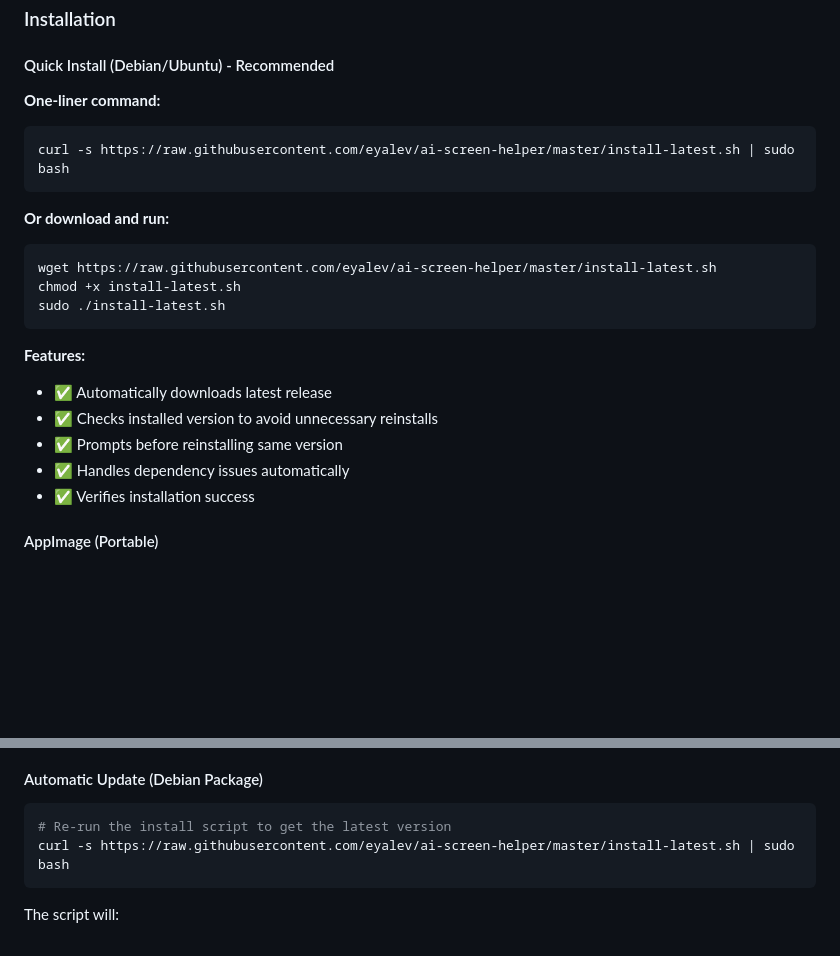
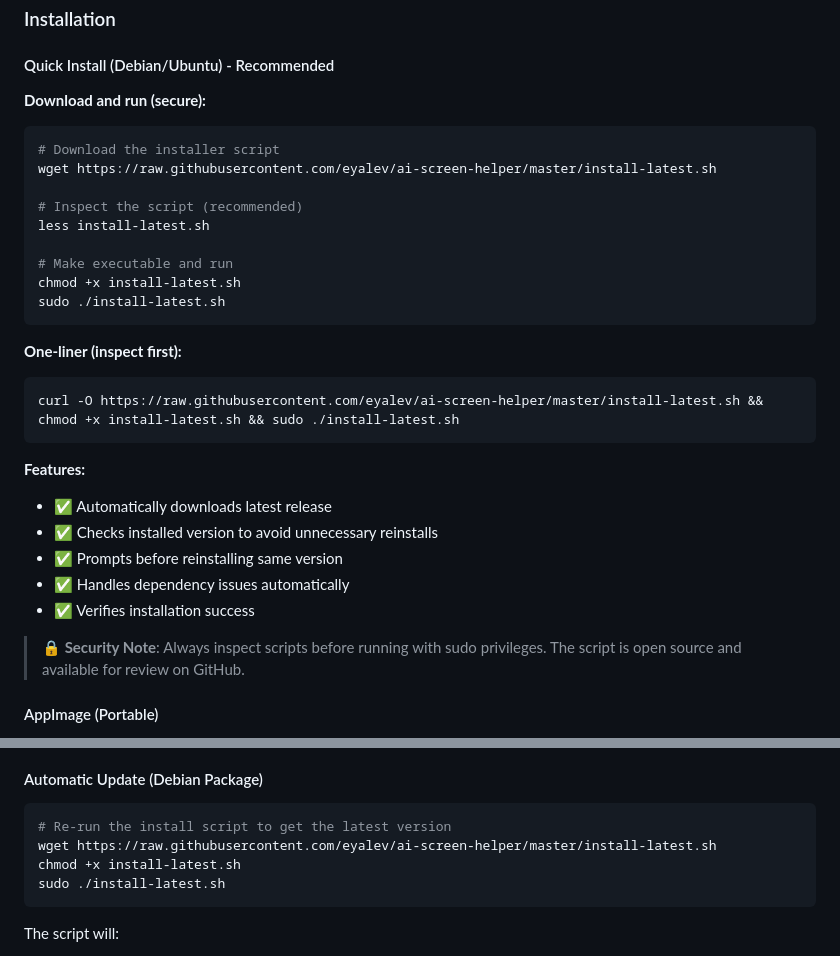
Before and after one commit to eyalev/ai-screen-helper, a Markdown page: README.md, 2 parts joined by grey strips. Rendered like a GitHub page; blank space fills up the shorter version.

Commit message:
Remove dangerous curl | sudo bash command for security
Security Improvements:
- Removed unsafe 'curl | sudo bash' one-liner command
- Encourage users to download and inspect script first
- Added 'less install-latest.sh' step to review before running
- Replaced with secure download-then-run approach
- Added security note emphasizing script inspection

Installation Methods:
- Primary: wget, inspect, chmod, sudo run (secure)
- Alternative: curl -O with chained commands (still inspectable)
- Both methods allow users to review the script before execution

This prevents blind execution of remote scripts with sudo privileges
while maintaining ease of installation.

🤖 Generated with [Claude Code](https://claude.ai/code)

Co-Authored-By: Claude <noreply@anthropic.com>

````diff
--- a/README.md
+++ b/README.md
@@ -16,16 +16,22 @@ A screen grid overlay tool designed to help AI agents perform precise mouse targ
 
 #### Quick Install (Debian/Ubuntu) - Recommended
 
-**One-liner command:**
+**Download and run (secure):**
 ```bash
-curl -s https://raw.githubusercontent.com/eyalev/ai-screen-helper/master/install-latest.sh | sudo bash
+# Download the installer script
+wget https://raw.githubusercontent.com/eyalev/ai-screen-helper/master/install-latest.sh
+
+# Inspect the script (recommended)
+less install-latest.sh
+
+# Make executable and run
+chmod +x install-latest.sh
+sudo ./install-latest.sh
 ```
 
-**Or download and run:**
+**One-liner (inspect first):**
 ```bash
-wget https://raw.githubusercontent.com/eyalev/ai-screen-helper/master/install-latest.sh
-chmod +x install-latest.sh
-sudo ./install-latest.sh
+curl -O https://raw.githubusercontent.com/eyalev/ai-screen-helper/master/install-latest.sh && chmod +x install-latest.sh && sudo ./install-latest.sh
 ```
 
 **Features:**
@@ -34,6 +40,8 @@ sudo ./install-latest.sh
 - ✅ Prompts before reinstalling same version
 - ✅ Handles dependency issues automatically
 - ✅ Verifies installation success
+
+> **🔒 Security Note**: Always inspect scripts before running with sudo privileges. The script is open source and available for review on GitHub.
 
 #### AppImage (Portable)
 
@@ -67,7 +75,9 @@ npm start
 
 ```bash
 # Re-run the install script to get the latest version
-curl -s https://raw.githubusercontent.com/eyalev/ai-screen-helper/master/install-latest.sh | sudo bash
+wget https://raw.githubusercontent.com/eyalev/ai-screen-helper/master/install-latest.sh
+chmod +x install-latest.sh
+sudo ./install-latest.sh
 ```
 
 The script will:
````
